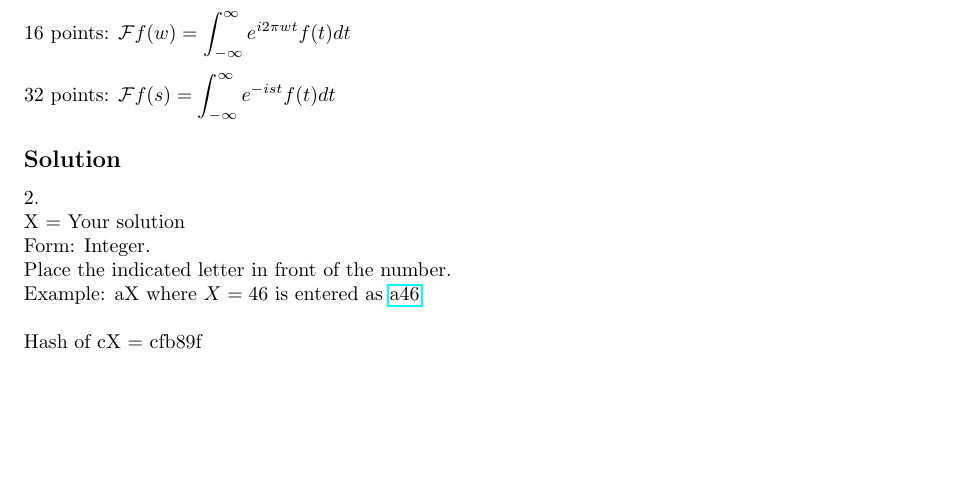
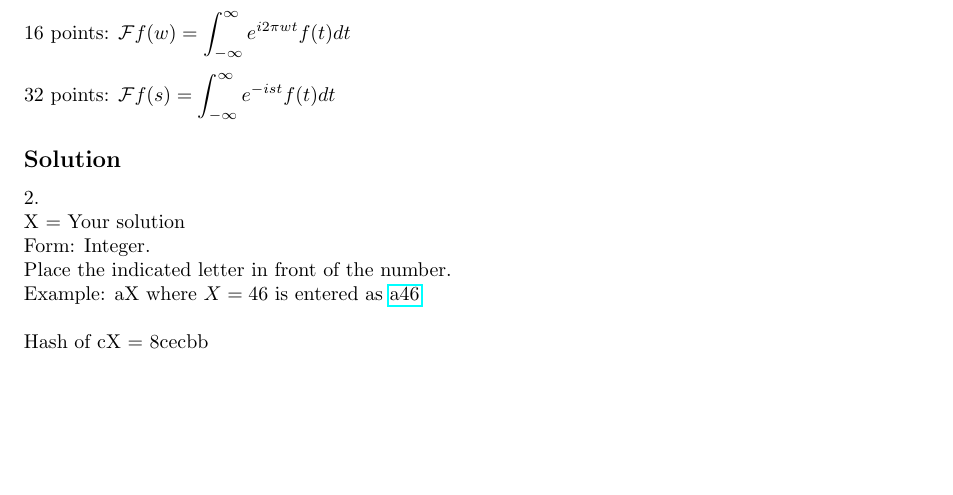
Before and after one commit to NanoScaleDesign/FourierAnalysis, a LaTeX thesis (fourier_analysis.tex, which reads fourier_transform.tex): part of page 72 of 89, cut so that both start at the same text. Compiled offline with pdfLaTeX.

Commit message:
Revert correction to FT notation challenge (4.12). The original answer was correct.

```diff
--- a/fourier_transform.tex
+++ b/fourier_transform.tex
@@ -380,13 +380,13 @@ where $a$ and $b$ typically take on values such as
 
 8 points: $\displaystyle \mathcal{F}f(s)=\frac{1}{\sqrt{2 \pi}} \int_{-\infty}^{\infty} e^{i \pi s t} f(t) dt$
 
-16 points: $\displaystyle \mathcal{F}f(w)=\int_{-\infty}^{\infty} e^{i 2 \pi w t} f(t) dt$
+16 points: $\displaystyle \mathcal{F}f(w)=\int_{-\infty}^{\infty} e^{i 2 \pi w t} f(t) dt$ % Technically an inverse FT, but does not correspond to 'a' and 'b' values in the table so is invalid.
 
 32 points: $\displaystyle \mathcal{F}f(s)=\int_{-\infty}^{\infty} e^{-i s t} f(t) dt$
 
 \subsection*{Solution}
 2.\\
-\solint{c}{cfb89f}
+\solint{c}{8cecbb}
 
 
 
```
Also changed, not shown: fourier_analysis.pdf.
